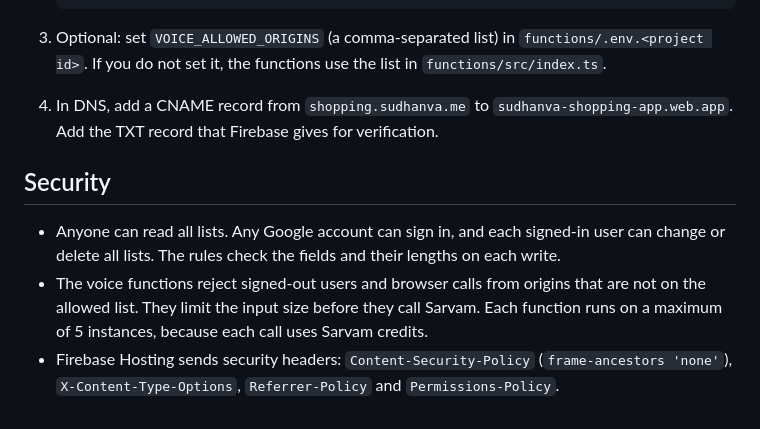
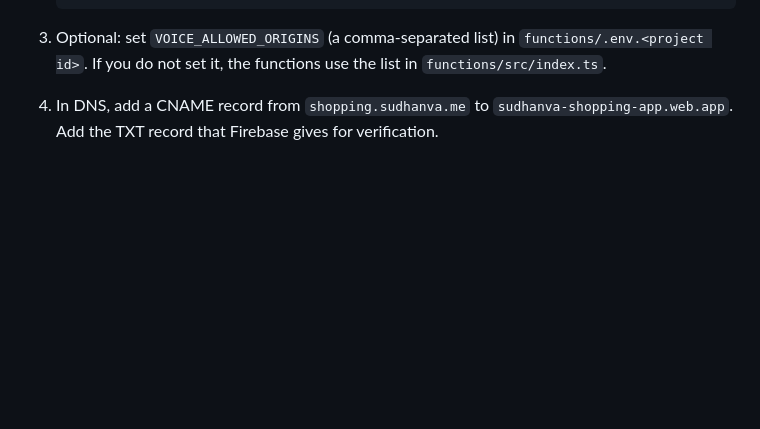
Before and after one commit to nsudhanva/shopping, a Markdown page: README.md, the part around the change. Drawn GitHub-style; blank space fills up the shorter version.

Commit message:
Remove the security section from the README

```diff
--- a/README.md
+++ b/README.md
@@ -177,9 +177,3 @@ To deploy only the Firestore rules, run `bun run deploy:firestore`.
 
 3. Optional: set `VOICE_ALLOWED_ORIGINS` (a comma-separated list) in `functions/.env.<project id>`. If you do not set it, the functions use the list in `functions/src/index.ts`.
 4. In DNS, add a CNAME record from `shopping.sudhanva.me` to `sudhanva-shopping-app.web.app`. Add the TXT record that Firebase gives for verification.
-
-## Security
-
-- Anyone can read all lists. Any Google account can sign in, and each signed-in user can change or delete all lists. The rules check the fields and their lengths on each write.
-- The voice functions reject signed-out users and browser calls from origins that are not on the allowed list. They limit the input size before they call Sarvam. Each function runs on a maximum of 5 instances, because each call uses Sarvam credits.
-- Firebase Hosting sends security headers: `Content-Security-Policy` (`frame-ancestors 'none'`), `X-Content-Type-Options`, `Referrer-Policy` and `Permissions-Policy`.
```
